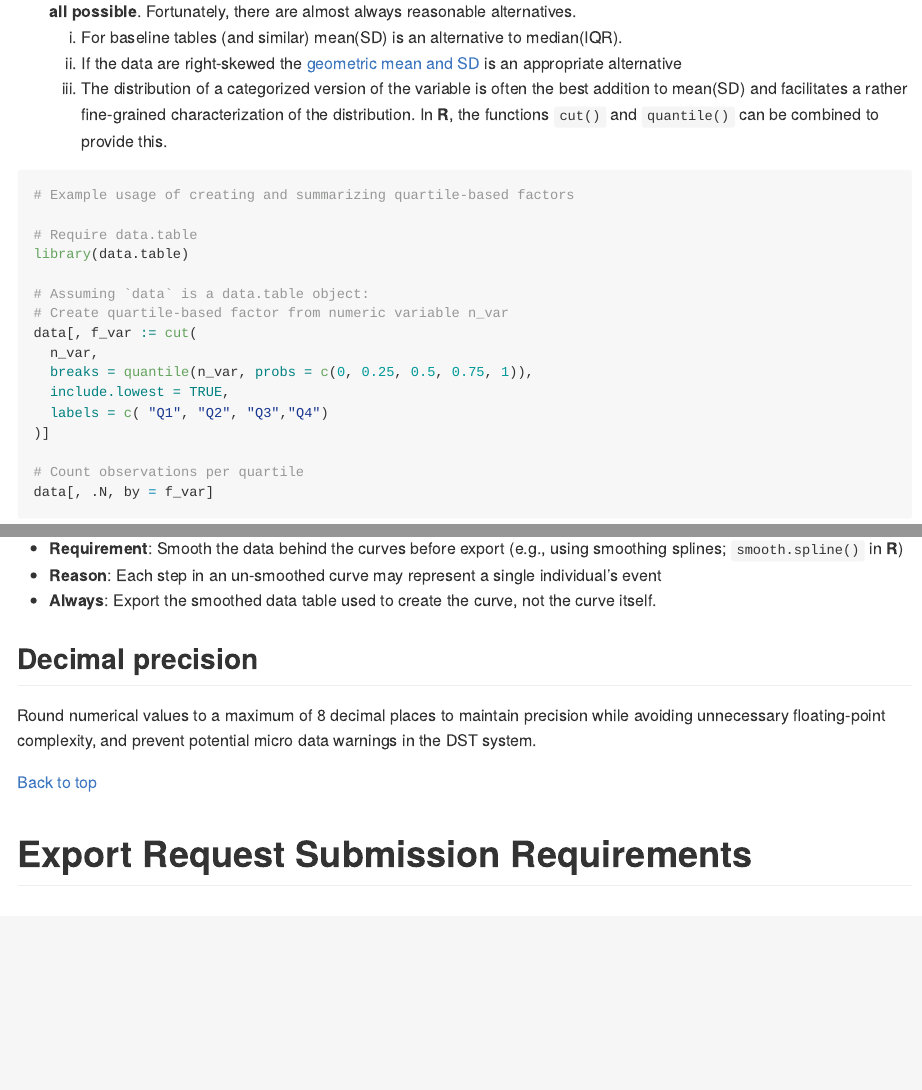
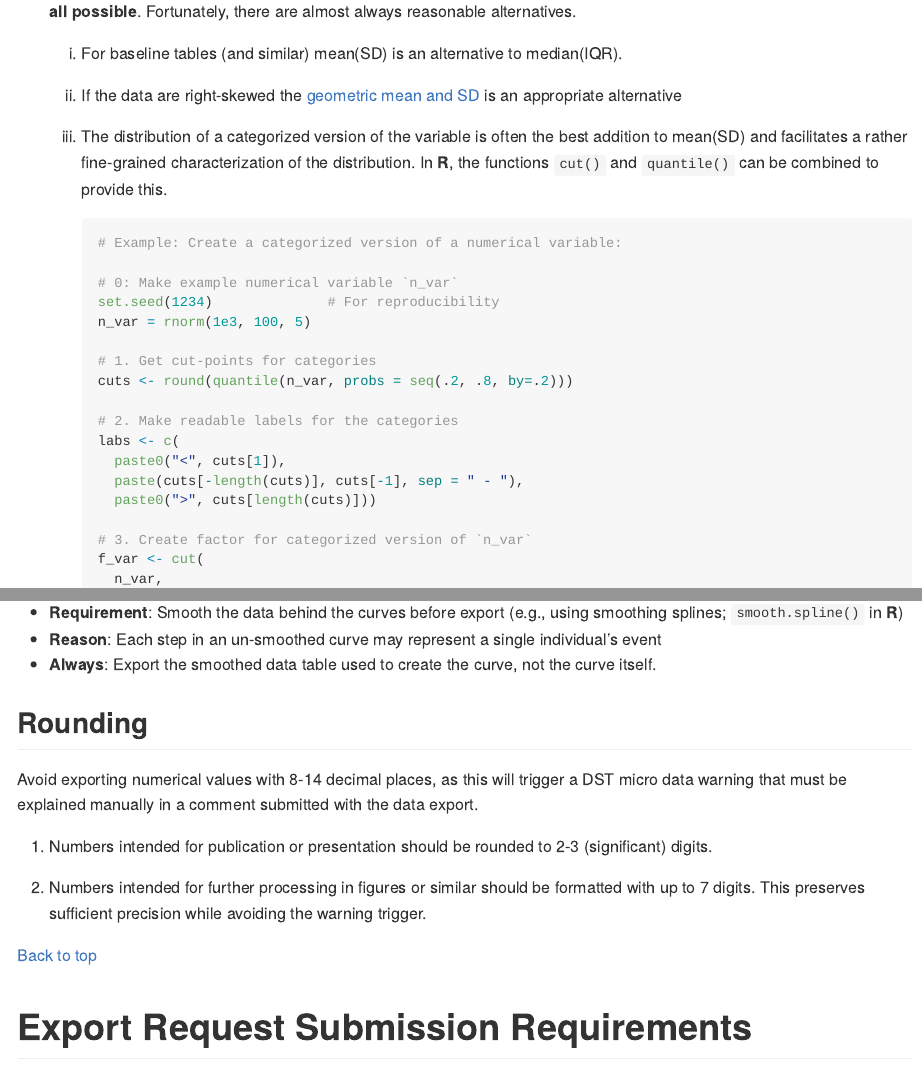
Before and after one commit to Biological-and-Precision-Psychiatry/Using-the-Danish-Registers, an R Markdown document (server_export/DST_server_export_guidelines.Rmd): the page in a window 1100 px wide, from 4600 px down, and a second part further down, joined at a grey line. The pictures show the output file server_export/DST_server_export_guidelines.md that the author committed with the source, drawn offline in the style of GitHub.

Commit message:
updated suggestions

````diff
--- a/server_export/DST_server_export_guidelines.Rmd
+++ b/server_export/DST_server_export_guidelines.Rmd
@@ -130,22 +130,22 @@
    1. For baseline tables (and similar) mean(SD) is an alternative to median(IQR).
    1. If the data are right-skewed the [geometric mean and SD](https://en.wikipedia.org/wiki/Geometric_mean) is an appropriate alternative
    1. The distribution of a categorized version of the variable is often the best addition to mean(SD) and facilitates a rather fine-grained characterization of the distribution. In **R**, the functions `cut()` and `quantile()` can be combined to provide this.
+      ```{r, eval=TRUE, include=TRUE}
+      # Example: Create a categorized version of a numerical variable:
 
-```{r, eval=FALSE}
-# Example usage of creating and summarizing quartile-based factors
+      # 0: Make example numerical variable `n_var`
+      set.seed(1234)              # For reproducibility
+      n_var = rnorm(1e3, 100, 5)
 
-# Require data.table
-library(data.table)
+      # 1. Get cut-points for categories
+      cuts <- round(quantile(n_var, probs = seq(.2, .8, by=.2)))
 
-# Assuming `data` is a data.table object:
-# Create quartile-based factor from numeric variable n_var
-data[, f_var := cut(
-  n_var,
-  breaks = quantile(n_var, probs = c(0, 0.25, 0.5, 0.75, 1)),
-  include.lowest = TRUE,
-  labels = c( "Q1", "Q2", "Q3","Q4")
-)]
+      # 2. Make readable labels for the categories
+      labs <- c(
+        paste0("<", cuts[1]),
+        paste(cuts[-length(cuts)], cuts[-1], sep = " - "),
+        paste0(">", cuts[length(cuts)]))
 
-# Count observations per quartile
-data[, .N, by = f_var]
-```
+      # 3. Create factor for categorized version of `n_var`
+      f_var <- cut(
+        n_var,
@@ -230,9 +236,13 @@
 - **Always**: Export the smoothed data table used to create the curve, not the curve itself.
 
 
-## Decimal precision
+## Rounding
 
-Round numerical values to a maximum of 8 decimal places to maintain precision while avoiding unnecessary floating-point complexity, and prevent potential micro data warnings in the DST system.
+Avoid exporting numerical values with 8-14 decimal places, as this will trigger a DST micro data warning that must be explained manually in a comment submitted with the data export.
+
+1. Numbers intended for publication or presentation should be rounded to 2-3 (significant) digits.
+
+2. Numbers intended for further processing in figures or similar should be formatted with up to 7 digits. This preserves sufficient precision while avoiding the warning trigger.
 
 
 [Back to top](#top)
````
Also changed, not shown: server_export/DST_server_export_guidelines.md, server_export/DST_server_export_guidelines.Rmd (30 more changed lines).
